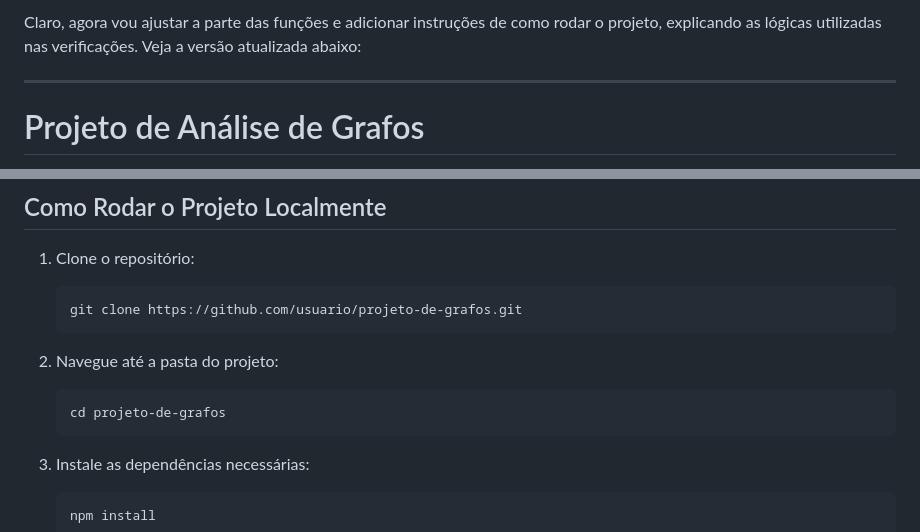
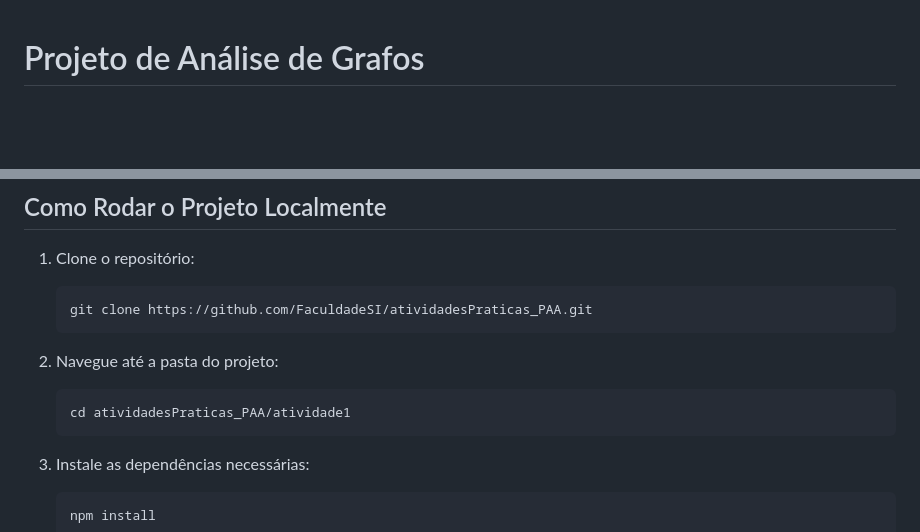
Before and after one commit to FaculdadeSI/atividadesPraticas_PAA, a Markdown page: atividade1/README.md, 2 parts joined by grey strips. Rendered like a GitHub page; blank space fills up the shorter version.

Commit message:
docs: atualiza README.md com instruções de execução e correção de links do repositório

````diff
--- a/atividade1/README.md
+++ b/atividade1/README.md
@@ -1,7 +1,3 @@
-Claro, agora vou ajustar a parte das funções e adicionar instruções de como rodar o projeto, explicando as lógicas utilizadas nas verificações. Veja a versão atualizada abaixo:
-
----
-
 # Projeto de Análise de Grafos
 
 Este projeto tem como objetivo fornecer uma interface interativa para a análise de grafos, permitindo a inserção de arestas e a verificação de várias propriedades do grafo, como ciclos, eulerianismo, completude, bipartição, entre outros.
@@ -46,13 +42,13 @@ Além disso, o grafo pode ser visualizado de forma interativa utilizando a bibli
 1. Clone o repositório:
 
    ```bash
-   git clone https://github.com/usuario/projeto-de-grafos.git
+   git clone https://github.com/FaculdadeSI/atividadesPraticas_PAA.git
    ```
 
 2. Navegue até a pasta do projeto:
 
    ```bash
-   cd projeto-de-grafos
+   cd atividadesPraticas_PAA/atividade1
    ```
 
 3. Instale as dependências necessárias:
````
